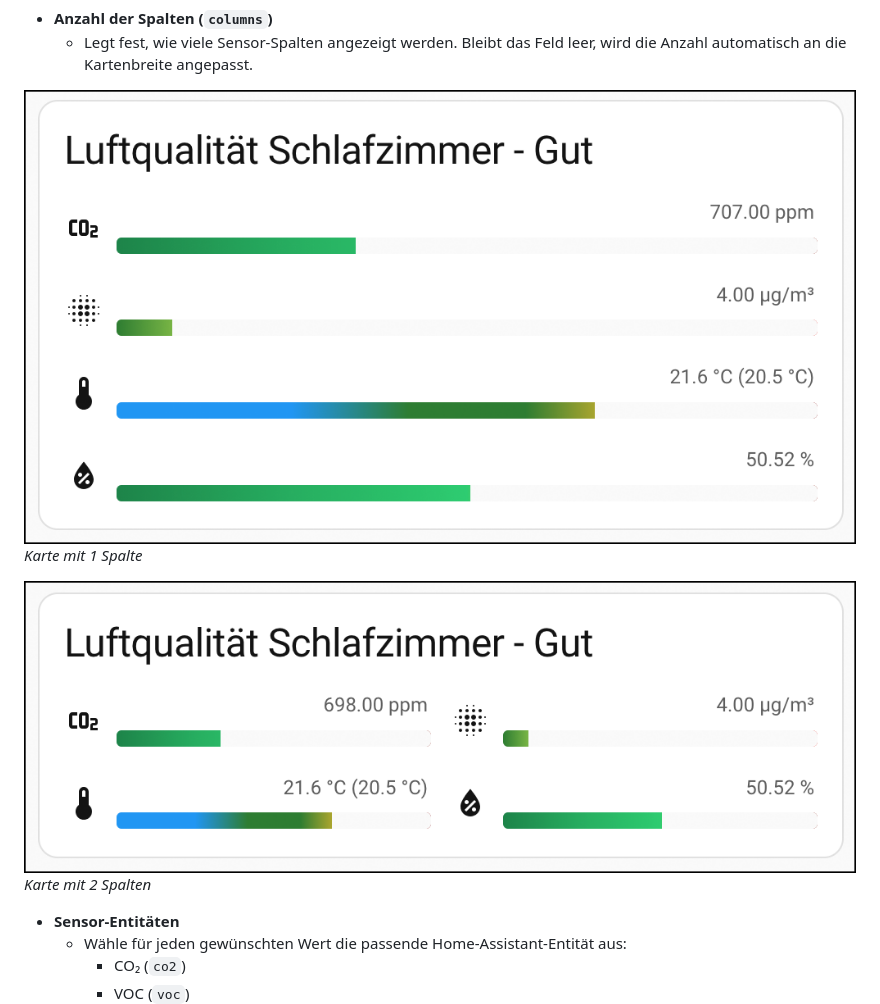
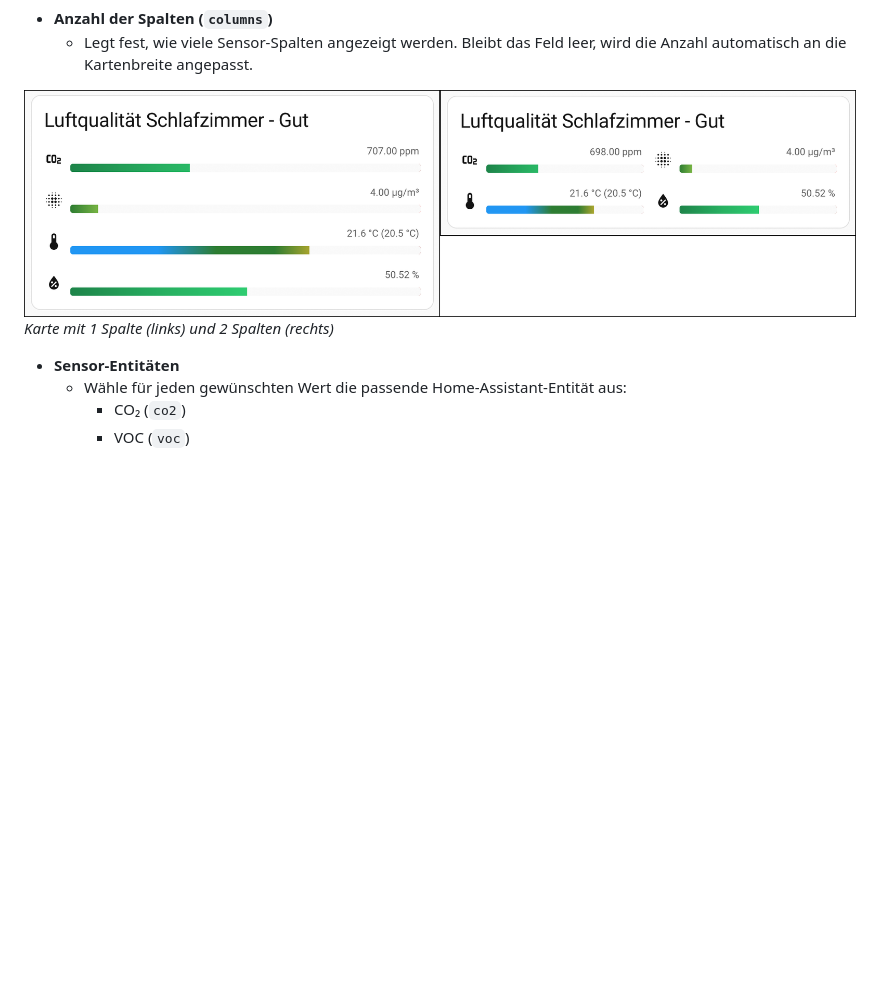
Before and after one commit to mschuetze/HA-AirQ-Card, a Markdown page: README.md, the part around the change. Drawn GitHub-style; pictures changed too: img/card-cols.png (added); blank space fills up the shorter version.

```diff
--- a/README.md
+++ b/README.md
@@ -30,11 +30,8 @@ Die Karte wird bevorzugt über den visuellen Editor eingerichtet. Wähle dort di
 - **Anzahl der Spalten (`columns`)**
   - Legt fest, wie viele Sensor-Spalten angezeigt werden. Bleibt das Feld leer, wird die Anzahl automatisch an die Kartenbreite angepasst.
 
-![Karte mit 1 Spalte](./img/card-col1.png)
-*Karte mit 1 Spalte*
-
-![Karte mit 2 Spalten](./img/card-col2.png)
-*Karte mit 2 Spalten*
+![Karten mit einer bzw. zwei Spalten](./img/card-cols.png)
+*Karte mit 1 Spalte (links) und 2 Spalten (rechts)*
 
 - **Sensor-Entitäten**
   - Wähle für jeden gewünschten Wert die passende Home-Assistant-Entität aus:
```
